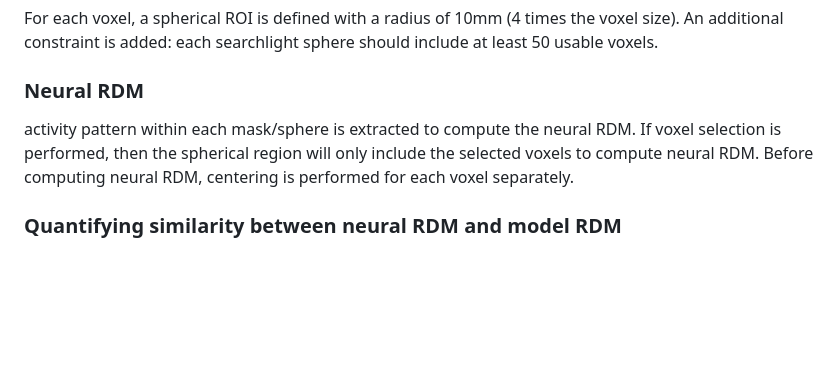
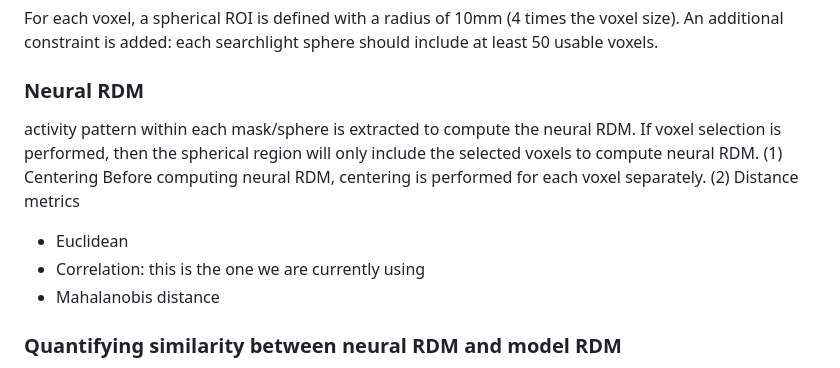
Before and after one commit to ZiluLiang/Pirate-fMRI_Analysis, a Markdown page: scripts/multivariate/MultivariateAnalysisPipeline.md, the part around the change. Rendered like a GitHub page; blank space fills up the shorter version.

```diff
--- a/scripts/multivariate/MultivariateAnalysisPipeline.md
+++ b/scripts/multivariate/MultivariateAnalysisPipeline.md
@@ -35,7 +35,13 @@ Details on what parcellation is included in each anatomical mask are in [`anatom
 For each voxel, a spherical ROI is defined with a radius of 10mm (4 times the voxel size). An additional constraint is added: each searchlight sphere should include at least 50 usable voxels.
 
 ### Neural RDM
-activity pattern within each mask/sphere is extracted to compute the neural RDM. If voxel selection is performed, then the spherical region will only include the selected voxels to compute neural RDM. Before computing neural RDM, centering is performed for each voxel separately.
+activity pattern within each mask/sphere is extracted to compute the neural RDM. If voxel selection is performed, then the spherical region will only include the selected voxels to compute neural RDM.
+(1) Centering
+Before computing neural RDM, centering is performed for each voxel separately.
+(2) Distance metrics
+- Euclidean
+- Correlation: this is the one we are currently using
+- Mahalanobis distance
 
 ### Quantifying similarity between neural RDM and model RDM
 Only the lower triangular part of the model RDMs and neural RDMs (excluding diagonals) are extracted for the analysis
```
Also changed, not shown: AnalysisPlanNoteBook.md (+13 -3 lines).
